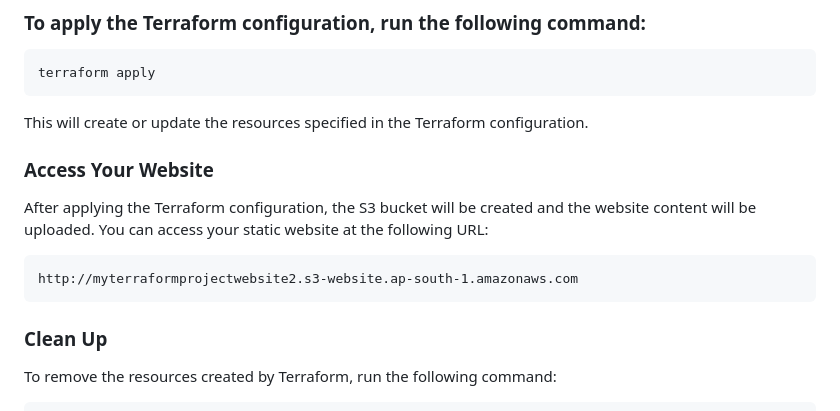
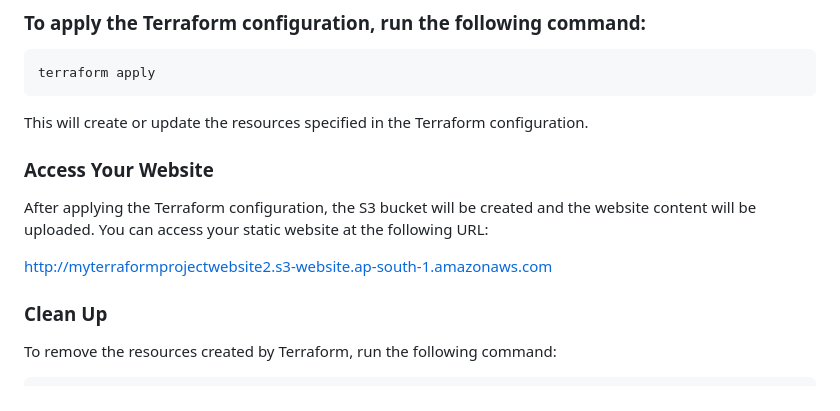
Before and after one commit to vaibhavkapase1302/Terraform-AWS-Static-Website, a Markdown page: README.md, the part around the change. Rendered like a GitHub page.

````diff
--- a/README.md
+++ b/README.md
@@ -99,13 +99,13 @@ terraform apply
 ```
 
 This will create or update the resources specified in the Terraform configuration.
+
 ### Access Your Website
 
 After applying the Terraform configuration, the S3 bucket will be created and the website content will be uploaded. You can access your static website at the following URL:
 
-```html
-http://myterraformprojectwebsite2.s3-website.ap-south-1.amazonaws.com
-```
+[http://myterraformprojectwebsite2.s3-website.ap-south-1.amazonaws.com](http://myterraformprojectwebsite2.s3-website.ap-south-1.amazonaws.com)
+
 
 ### Clean Up
 
````
